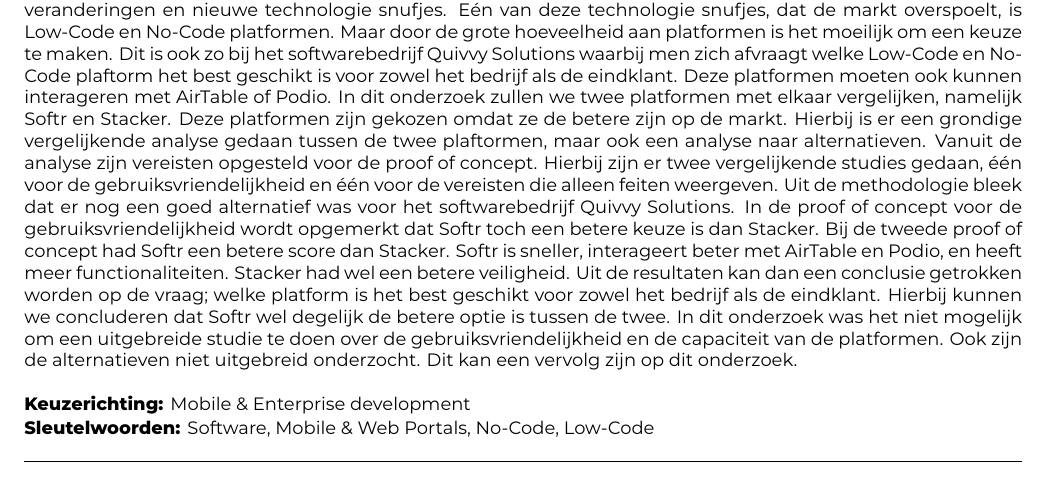
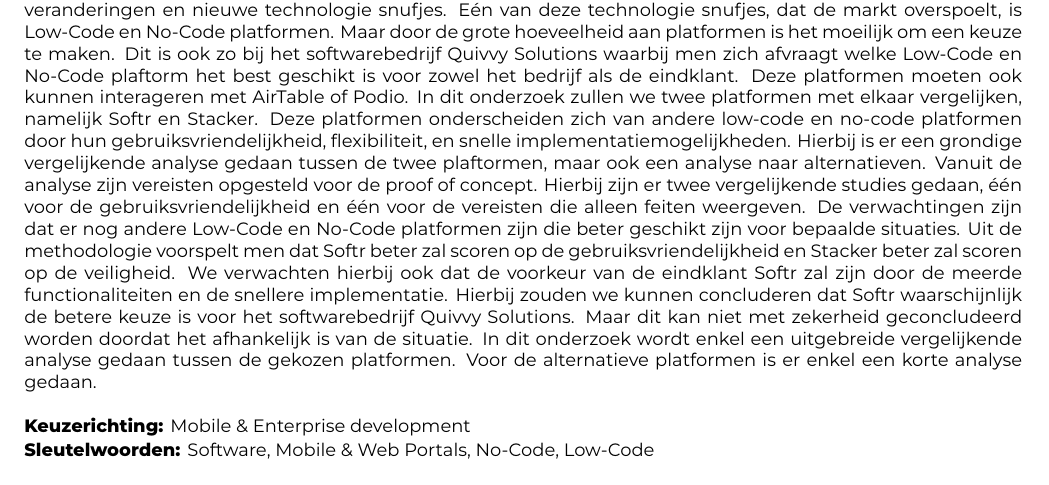
Before and after one commit to JoeriVerhelst/JoeriVerhelst_BP, a LaTeX document (voorstel/VerhelstJoeri-BPvoorstel.tex): part of page 1 of 5, cut so that both start at the same text. Compiled offline with XeLaTeX.

Commit message:
samenvatting aangepast met feedback

```diff
--- a/voorstel/VerhelstJoeri-BPvoorstel.tex
+++ b/voorstel/VerhelstJoeri-BPvoorstel.tex
@@ -56,12 +56,15 @@
 \begin{abstract}
   Door de constante verandering in de bussines wereld moeten bedrijven steeds sneller kunnen reageren op de veranderingen en nieuwe technologie snufjes. Eén van deze technologie snufjes, dat de markt overspoelt, is
   Low-Code en No-Code platformen. Maar door de grote hoeveelheid aan platformen is het moeilijk om een keuze te maken. Dit is ook zo bij het softwarebedrijf Quivvy Solutions waarbij men zich afvraagt welke Low-Code en No-Code plaftorm
-  het best geschikt is voor zowel het bedrijf als de eindklant. Deze platformen moeten ook kunnen interageren met AirTable of Podio. In dit onderzoek zullen we twee platformen met elkaar vergelijken, namelijk Softr en Stacker. Deze platformen zijn gekozen omdat ze de betere zijn
-  op de markt. Hierbij is er een grondige vergelijkende analyse gedaan tussen de twee plaftormen, maar ook een analyse naar alternatieven. Vanuit de analyse zijn vereisten opgesteld voor de proof of concept.
-  Hierbij zijn er twee vergelijkende studies gedaan, één voor de gebruiksvriendelijkheid en één voor de vereisten die alleen feiten weergeven. Uit de methodologie bleek dat er nog een goed alternatief was voor het softwarebedrijf Quivvy Solutions. In de proof of concept voor de gebruiksvriendelijkheid
-  wordt opgemerkt dat Softr toch een betere keuze is dan Stacker. Bij de tweede proof of concept had Softr een betere score dan Stacker. Softr is sneller, interageert beter met AirTable en Podio, en heeft meer functionaliteiten. Stacker had wel
-  een betere veiligheid. Uit de resultaten kan dan een conclusie getrokken worden op de vraag; welke platform is het best geschikt voor zowel het bedrijf als de eindklant. Hierbij kunnen we concluderen dat Softr wel degelijk de betere optie
-  is tussen de twee. In dit onderzoek was het niet mogelijk om een uitgebreide studie te doen over de gebruiksvriendelijkheid en de capaciteit van de platformen. Ook zijn de alternatieven niet uitgebreid onderzocht. Dit kan een vervolg zijn op dit onderzoek.
+  het best geschikt is voor zowel het bedrijf als de eindklant. Deze platformen moeten ook kunnen interageren met AirTable of Podio. In dit onderzoek zullen we twee platformen met elkaar vergelijken, namelijk Softr en Stacker.
+  Deze platformen onderscheiden zich van andere low-code en no-code platformen door hun gebruiksvriendelijkheid, flexibiliteit, en snelle implementatiemogelijkheden.
+  Hierbij is er een grondige vergelijkende analyse gedaan tussen de twee plaftormen, maar ook een analyse naar alternatieven. Vanuit de analyse zijn vereisten opgesteld voor de proof of concept.
+  Hierbij zijn er twee vergelijkende studies gedaan, één voor de gebruiksvriendelijkheid en één voor de vereisten die alleen feiten weergeven. De verwachtingen zijn dat
+  er nog andere Low-Code en No-Code platformen zijn die beter geschikt zijn voor bepaalde situaties. Uit de methodologie voorspelt men dat
+  Softr beter zal scoren op de gebruiksvriendelijkheid en Stacker beter zal scoren op de veiligheid. We verwachten hierbij ook dat de voorkeur van de eindklant Softr zal zijn
+  door de meerde functionaliteiten en de snellere implementatie. Hierbij zouden we kunnen concluderen dat Softr waarschijnlijk de betere keuze is voor het softwarebedrijf Quivvy Solutions.
+  Maar dit kan niet met zekerheid geconcludeerd worden doordat het afhankelijk is van de situatie. In dit onderzoek wordt enkel een uitgebreide vergelijkende analyse gedaan tussen de gekozen platformen.
+  Voor de alternatieve platformen is er enkel een korte analyse gedaan.
 \end{abstract}
 
 \tableofcontents
```
